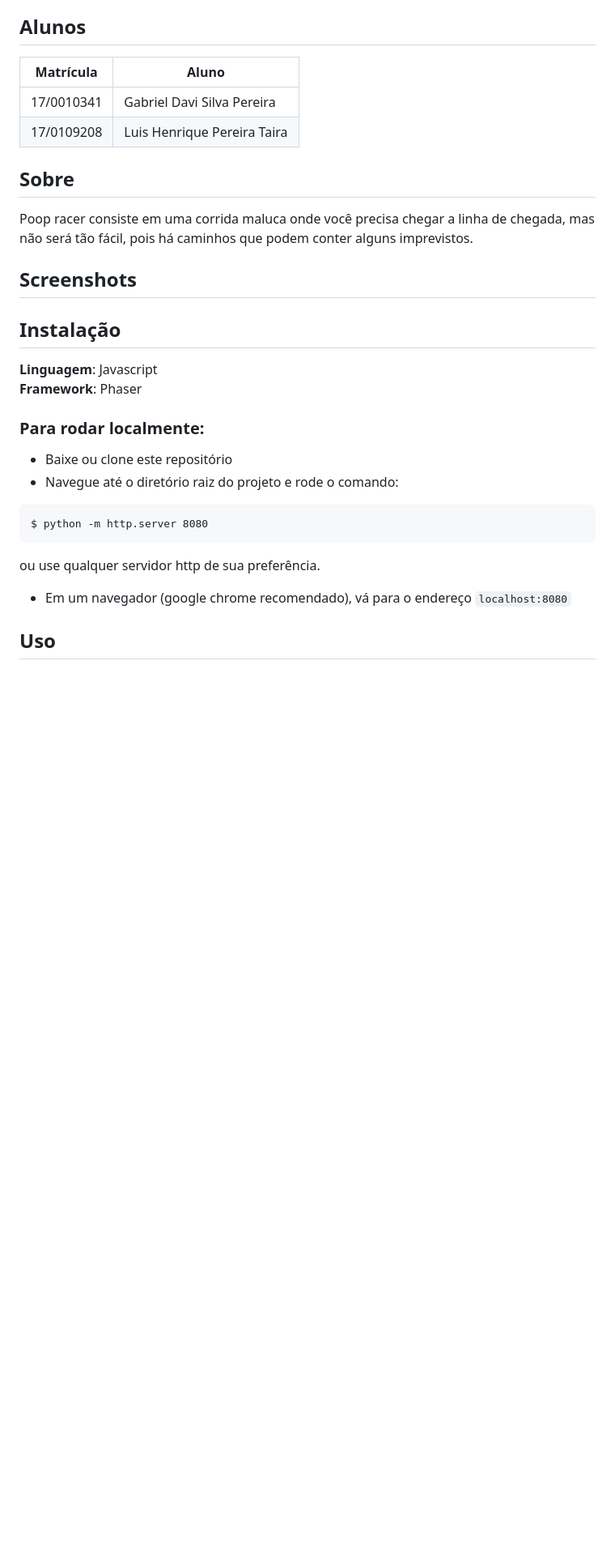
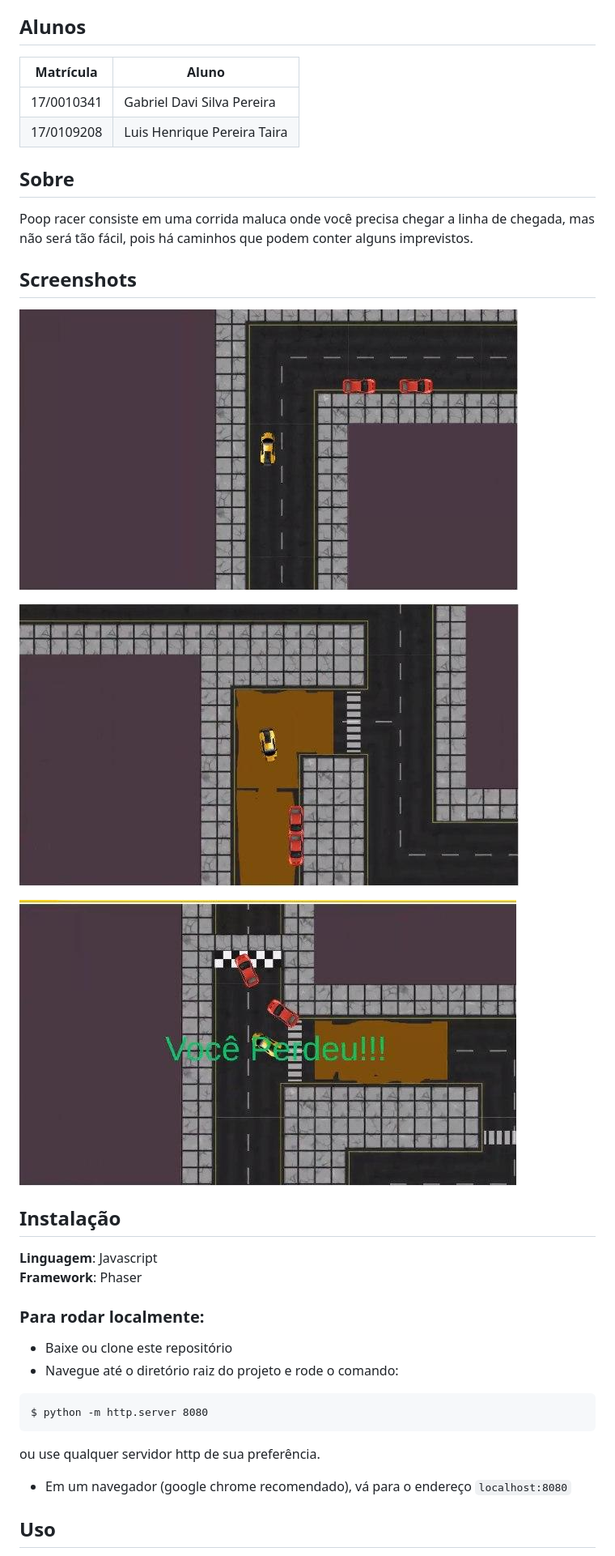
Before and after one commit to projeto-de-algoritmos/Grafos2_PoopRacer, a Markdown page: README.md, the part around the change printed below. Shown: that part at 81% size. Rendered like a GitHub page; pictures changed too: assets/photo_2020-10-02_23-42-44.jpg (added), assets/photo_2020-10-02_23-42-55.jpg (added), assets/photo_2020-10-02_23-43-03.jpg (added); blank space fills up the shorter version.

````diff
--- a/README.md
+++ b/README.md
@@ -4,28 +4,40 @@
 **Conteúdo da Disciplina**: Grafos 2<br>
 
 ## Alunos
-|Matrícula | Aluno |
-| -- | -- |
-| 17/0010341  |  Gabriel Davi Silva Pereira |
-| 17/0109208  |  Luis Henrique Pereira Taira |
+
+| Matrícula  | Aluno                       |
+| ---------- | --------------------------- |
+| 17/0010341 | Gabriel Davi Silva Pereira  |
+| 17/0109208 | Luis Henrique Pereira Taira |
 
 ## Sobre
+
 Poop racer consiste em uma corrida maluca onde você precisa chegar a linha de chegada, mas não será tão fácil, pois há caminhos que podem conter alguns imprevistos.
 
 ## Screenshots
 
+![st3](assets/photo_2020-10-02_23-43-03.jpg)
 
+![st2](assets/photo_2020-10-02_23-42-55.jpg)
+
+![st1](assets/photo_2020-10-02_23-42-44.jpg)
 
 ## Instalação
+
 **Linguagem**: Javascript<br>
 **Framework**: Phaser<br>
+
 ### Para rodar localmente:
-* Baixe ou clone este repositório
-* Navegue até o diretório raiz do projeto e rode o comando:
+
+- Baixe ou clone este repositório
+- Navegue até o diretório raiz do projeto e rode o comando:
+
 ```
 $ python -m http.server 8080
 ```
+
 ou use qualquer servidor http de sua preferência.
-* Em um navegador (google chrome recomendado), vá para o endereço `localhost:8080`
+
+- Em um navegador (google chrome recomendado), vá para o endereço `localhost:8080`
 
 ## Uso
````
Also changed, not shown: other parts of README.md (+5 -4 lines).
